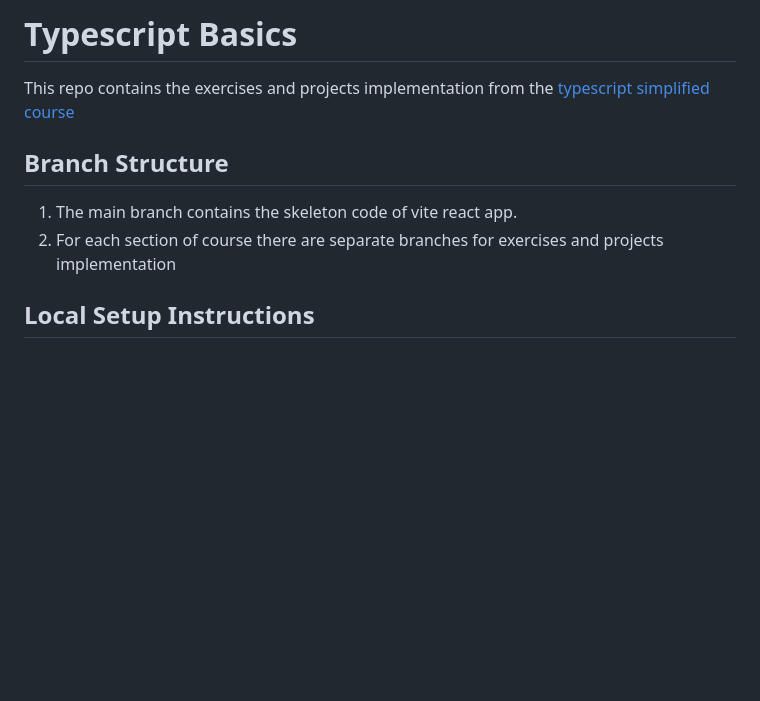
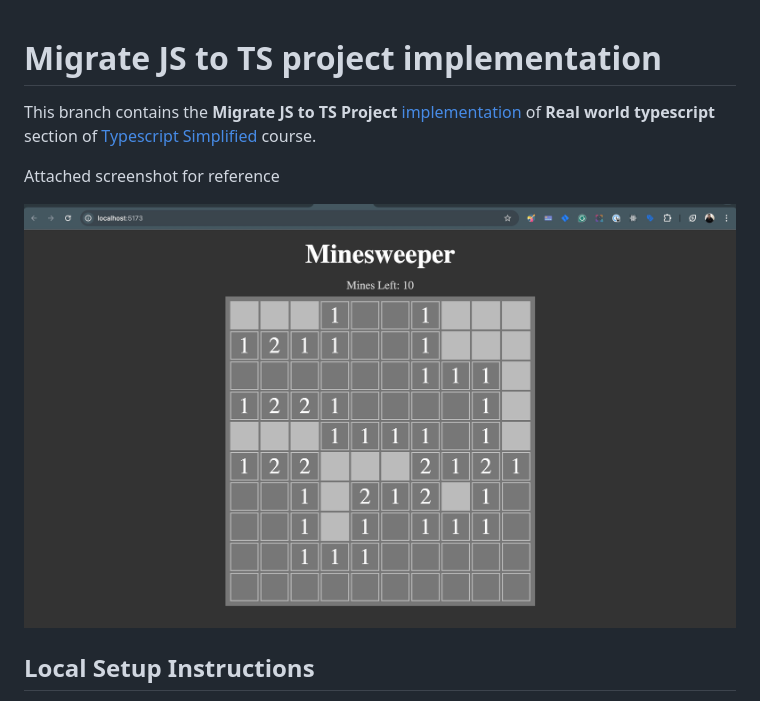
Before and after one commit to Skills-Learnings/Typescript-Basics, a Markdown page: README.md, the part around the change. GitHub-like rendering; pictures changed too: public/project-screenshot.jpg (added); blank space fills up the shorter version.

Commit message:
Implemented migrate JS-to-TS project

```diff
--- a/README.md
+++ b/README.md
@@ -1,9 +1,10 @@
-# Typescript Basics
-This repo contains the exercises and projects implementation from the [typescript simplified course](https://courses.webdevsimplified.com/view/courses/typescript-simplified)
 
-## Branch Structure
-1. The main branch contains the skeleton code of vite react app.
-2. For each section of course there are separate branches for exercises and projects implementation
+# Migrate JS to TS project implementation
+This branch contains the **Migrate JS to TS Project** [implementation](https://github.com/WebDevSimplified/TypeScript-Simplified/tree/main/converting-js-to-ts/before) of **Real world typescript** section of [Typescript Simplified](https://courses.webdevsimplified.com/view/courses/typescript-simplified/2151220-real-world-typescript) course.
+
+Attached screenshot for reference
+
+![Attached screenshot for reference](https://raw.githubusercontent.com/Skills-Learnings/Typescript-Basics/js-to-ts-project/public/project-screenshot.jpg)
 
 ## Local Setup Instructions
 1. To run this project implementation on your local download the files.
```
Also changed, not shown: 8 other files.
